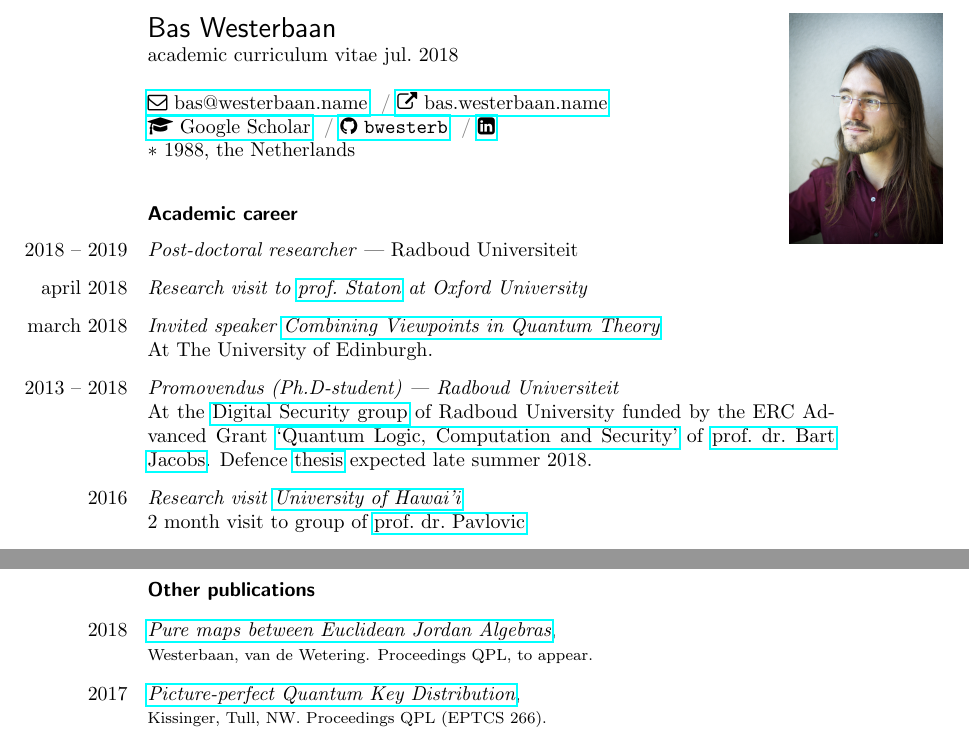
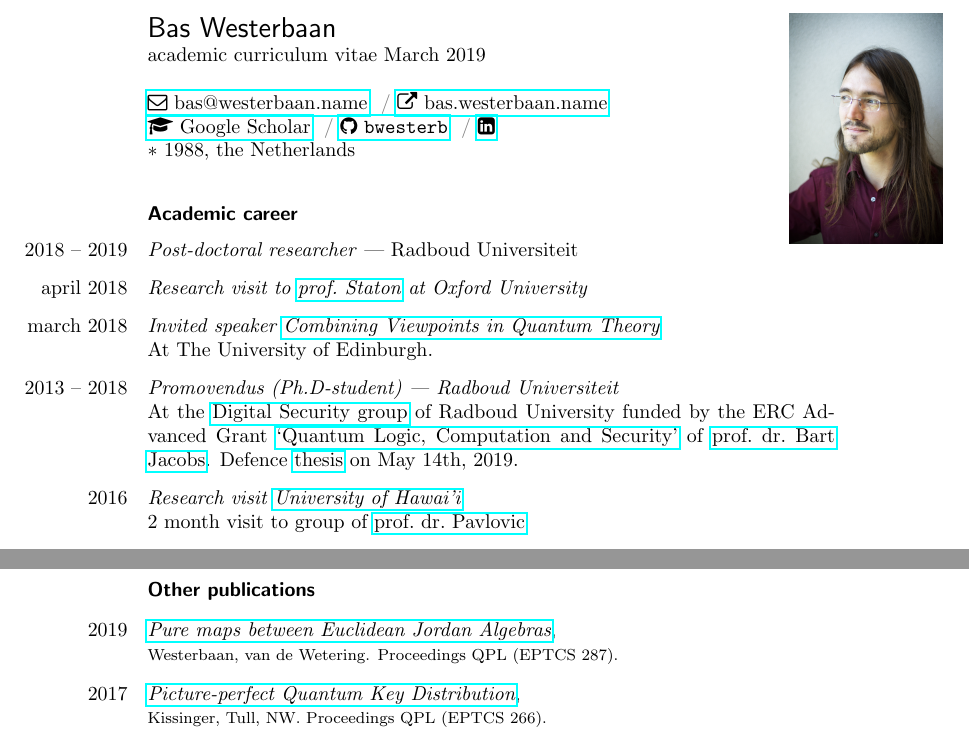
Before and after one commit to bwesterb/cv, a LaTeX document (ac.tex): two parts of pages 1 and 3 of 3, joined at a grey line, cut so that both start at the same text. Compiled offline with pdfLaTeX.

Commit message:
smal updates

```diff
--- a/ac.tex
+++ b/ac.tex
@@ -19,7 +19,7 @@
 \includegraphics[width=\textwidth]{me}
 \end{textblock}\noindent
 \textsf{\Large Bas Westerbaan}\\
-academic curriculum vitae jul.~2018\\
+academic curriculum vitae March~2019\\
 
 \noindent
 \href{mailto:bas@westerbaan.name}{\faEnvelopeO\ bas@westerbaan.name} \hsep
@@ -44,7 +44,7 @@ $*$ 1988, the Netherlands
         of \href{http://www.cs.ru.nl/B.Jacobs/}{prof.~dr.~Bart Jacobs}.
             Defence
             \href{http://westerbaan.name/~bas/thesis.pdf}{thesis}
-            expected late summer 2018.
+            on May 14th, 2019.
     \item[2016] \emph{Research visit \href{http://manoa.hawaii.edu}{University of Hawai'i}}\\
         2 month visit to group of \href{http://dusko.org}{prof.~dr.~Pavlovic}
     \item[2007 -- 2013] \emph{B.Sc \& M.Sc degrees in Mathematics ---
@@ -142,8 +142,8 @@ $*$ 1988, the Netherlands
 
 \partitle{Other publications}
 \begin{itemize}
-    \item[2018] \emph{\href{https://arxiv.org/abs/1805.11496}{Pure maps between Euclidean Jordan Algebras}}, \\{\footnotesize
-        Westerbaan, van de Wetering.  Proceedings QPL, to appear.}
+    \item[2019] \emph{\href{https://arxiv.org/abs/1805.11496}{Pure maps between Euclidean Jordan Algebras}}, \\{\footnotesize
+        Westerbaan, van de Wetering.  Proceedings QPL (EPTCS 287).}
     \item[2017] \emph{\href{https://arxiv.org/abs/1704.08668}{Picture-perfect Quantum Key Distribution}}, \\{\footnotesize
         Kissinger, Tull, NW.  Proceedings QPL (EPTCS 266).}
         \item[2016] \emph{\href{https://link.springer.com/chapter/10.1007/978-3-319-49445-6_17}{Solving Binary MQ with Grover's algorithm}}, \\{\footnotesize
```
